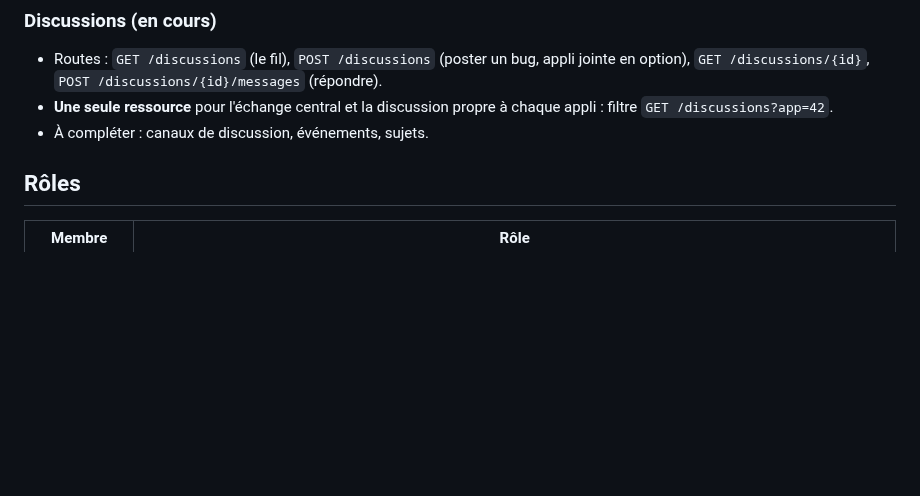
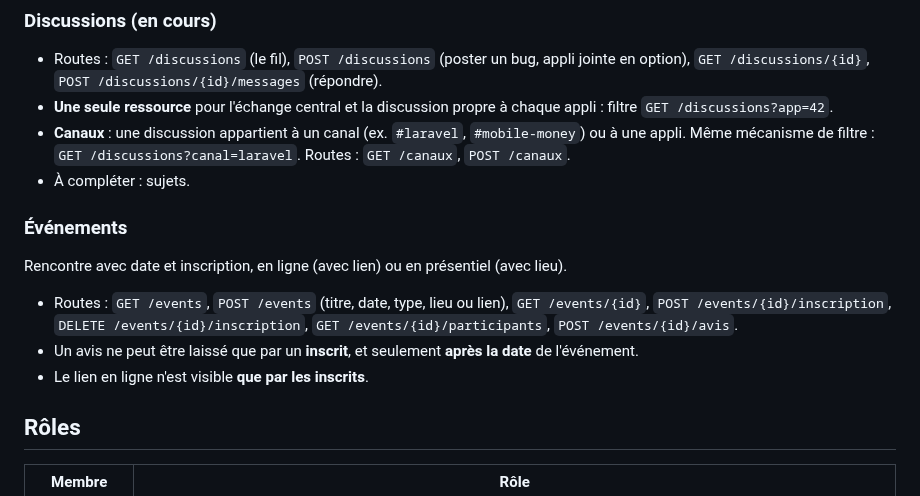
Before and after one commit to octavebahoun/Souk.dev, a Markdown page: DECISIONS.md, the part around the change. Drawn GitHub-style; blank space fills up the shorter version.

Commit message:
Ajoute les canaux et la ressource Événements
Co-Authored-By: Claude Opus 5.5 <noreply@anthropic.com>
Claude-Session: https://claude.ai/code/session_01VQmnEvhD2G43vU5yqE9MYq

```diff
--- a/DECISIONS.md
+++ b/DECISIONS.md
@@ -74,7 +74,16 @@ On liste uniquement les routes du MVP, ressource par ressource : **Comptes**, **
 
 - Routes : `GET /discussions` (le fil), `POST /discussions` (poster un bug, appli jointe en option), `GET /discussions/{id}`, `POST /discussions/{id}/messages` (répondre).
 - **Une seule ressource** pour l'échange central et la discussion propre à chaque appli : filtre `GET /discussions?app=42`.
-- À compléter : canaux de discussion, événements, sujets.
+- **Canaux** : une discussion appartient à un canal (ex. `#laravel`, `#mobile-money`) ou à une appli. Même mécanisme de filtre : `GET /discussions?canal=laravel`. Routes : `GET /canaux`, `POST /canaux`.
+- À compléter : sujets.
+
+### Événements
+
+Rencontre avec date et inscription, en ligne (avec lien) ou en présentiel (avec lieu).
+
+- Routes : `GET /events`, `POST /events` (titre, date, type, lieu ou lien), `GET /events/{id}`, `POST /events/{id}/inscription`, `DELETE /events/{id}/inscription`, `GET /events/{id}/participants`, `POST /events/{id}/avis`.
+- Un avis ne peut être laissé que par un **inscrit**, et seulement **après la date** de l'événement.
+- Le lien en ligne n'est visible **que par les inscrits**.
 
 ## Rôles
 
```
